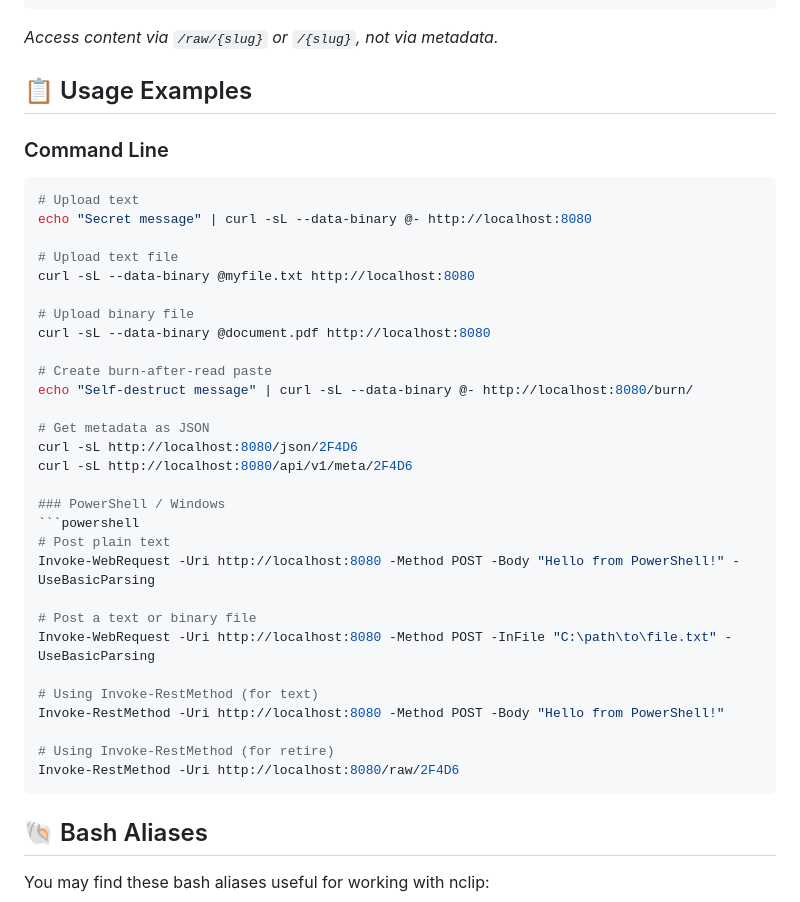
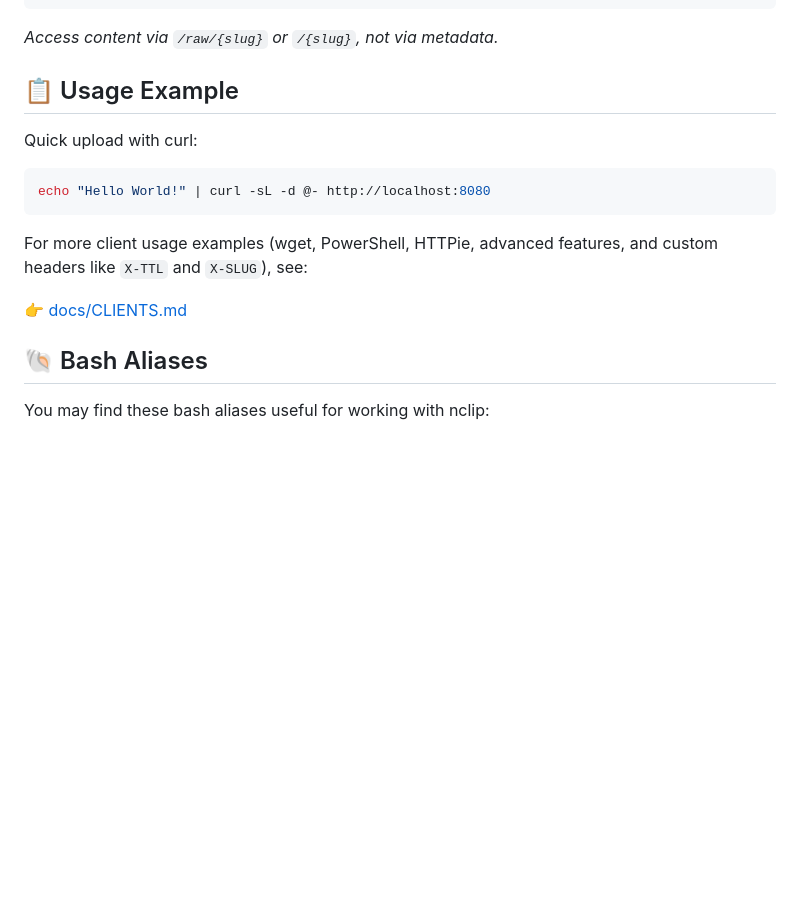
Before and after one commit to johnwmail/nclip, a Markdown page: README.md, the part around the change. Rendered like a GitHub page; blank space fills up the shorter version.

Commit message:
docs: update README and add CLIENTS.md for usage examples with curl, wget, PowerShell, and HTTPie

````diff
--- a/README.md
+++ b/README.md
@@ -109,40 +109,17 @@ Returned by `GET /api/v1/meta/{slug}` or `GET /json/{slug}`. Does **not** includ
 
 *Access content via `/raw/{slug}` or `/{slug}`, not via metadata.*
 
-## 📋 Usage Examples
 
-### Command Line
+## 📋 Usage Example
+
+Quick upload with curl:
 ```bash
-# Upload text
-echo "Secret message" | curl -sL --data-binary @- http://localhost:8080
+echo "Hello World!" | curl -sL -d @- http://localhost:8080
+```
 
-# Upload text file
-curl -sL --data-binary @myfile.txt http://localhost:8080
+For more client usage examples (wget, PowerShell, HTTPie, advanced features, and custom headers like `X-TTL` and `X-SLUG`), see:
 
-# Upload binary file
-curl -sL --data-binary @document.pdf http://localhost:8080
-
-# Create burn-after-read paste
-echo "Self-destruct message" | curl -sL --data-binary @- http://localhost:8080/burn/
-
-# Get metadata as JSON
-curl -sL http://localhost:8080/json/2F4D6
-curl -sL http://localhost:8080/api/v1/meta/2F4D6
-
-### PowerShell / Windows
-```powershell
-# Post plain text
-Invoke-WebRequest -Uri http://localhost:8080 -Method POST -Body "Hello from PowerShell!" -UseBasicParsing
-
-# Post a text or binary file
-Invoke-WebRequest -Uri http://localhost:8080 -Method POST -InFile "C:\path\to\file.txt" -UseBasicParsing
-
-# Using Invoke-RestMethod (for text)
-Invoke-RestMethod -Uri http://localhost:8080 -Method POST -Body "Hello from PowerShell!"
-
-# Using Invoke-RestMethod (for retire)
-Invoke-RestMethod -Uri http://localhost:8080/raw/2F4D6
-```
+👉 [docs/CLIENTS.md](docs/CLIENTS.md)
 
 ## 🐚 Bash Aliases
 
````
Also changed, not shown: docs/CLIENTS.md (added, +118 -0 lines).
